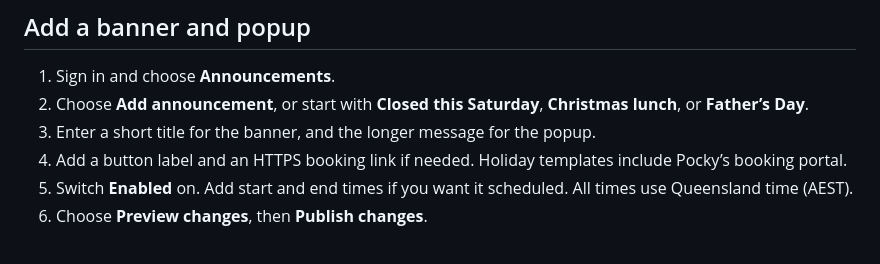
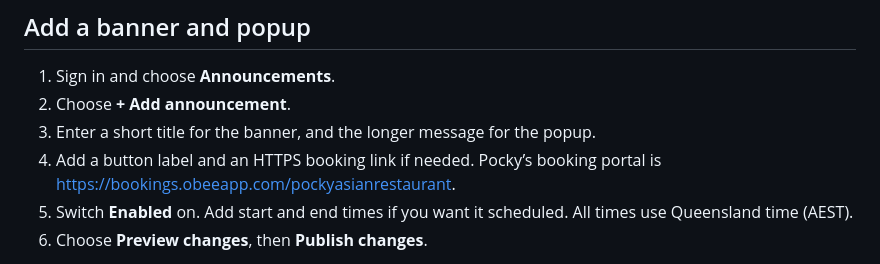
Before and after one commit to pockyasianrestaurant/pockyasianrestaurant, a Markdown page: CMS-GUIDE.md, the part around the change. Rendered like a GitHub page.

```diff
--- a/CMS-GUIDE.md
+++ b/CMS-GUIDE.md
@@ -5,9 +5,9 @@ The editor is live at [pockyasianrestaurant.com.au/admin](https://pockyasianrest
 ## Add a banner and popup
 
 1. Sign in and choose **Announcements**.
-2. Choose **Add announcement**, or start with **Closed this Saturday**, **Christmas lunch**, or **Father’s Day**.
+2. Choose **+ Add announcement**.
 3. Enter a short title for the banner, and the longer message for the popup.
-4. Add a button label and an HTTPS booking link if needed. Holiday templates include Pocky’s booking portal.
+4. Add a button label and an HTTPS booking link if needed. Pocky’s booking portal is https://bookings.obeeapp.com/pockyasianrestaurant.
 5. Switch **Enabled** on. Add start and end times if you want it scheduled. All times use Queensland time (AEST).
 6. Choose **Preview changes**, then **Publish changes**.
 
```
